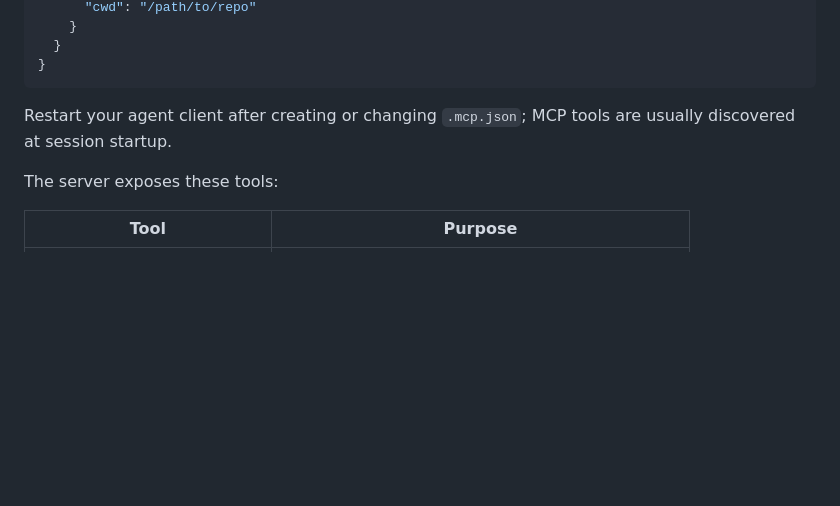
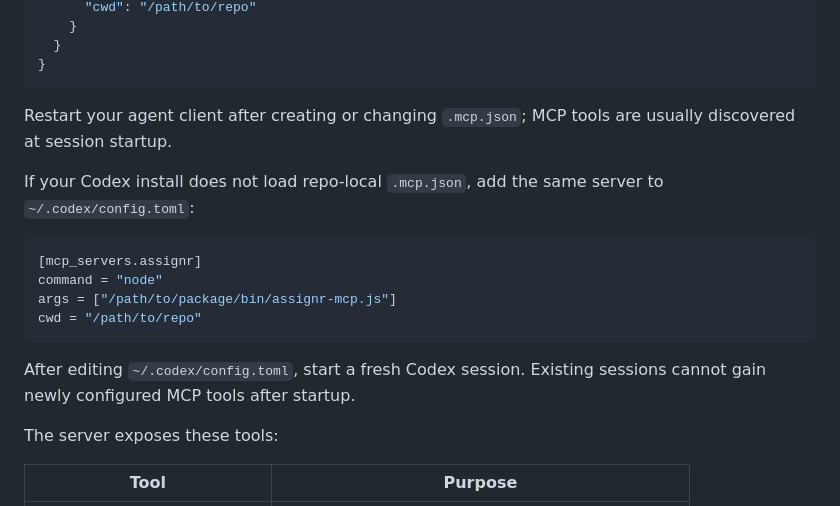
Before and after one commit to dpatton1992/manciple, a Markdown page: README.md, the part around the change. Drawn GitHub-style; blank space fills up the shorter version.

````diff
--- a/README.md
+++ b/README.md
@@ -315,6 +315,17 @@ This writes a repo-local `.mcp.json` like:
 
 Restart your agent client after creating or changing `.mcp.json`; MCP tools are usually discovered at session startup.
 
+If your Codex install does not load repo-local `.mcp.json`, add the same server to `~/.codex/config.toml`:
+
+```toml
+[mcp_servers.assignr]
+command = "node"
+args = ["/path/to/package/bin/assignr-mcp.js"]
+cwd = "/path/to/repo"
+```
+
+After editing `~/.codex/config.toml`, start a fresh Codex session. Existing sessions cannot gain newly configured MCP tools after startup.
+
 The server exposes these tools:
 
 | Tool | Purpose |
````
Also changed, not shown: 1 other file.
